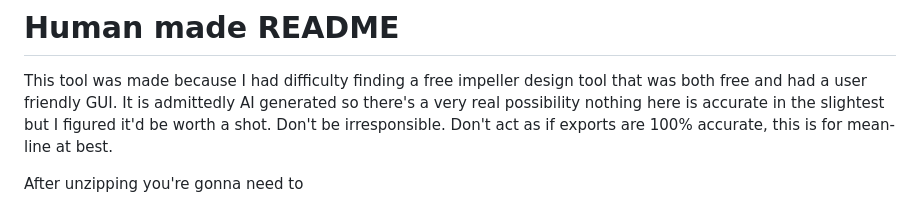
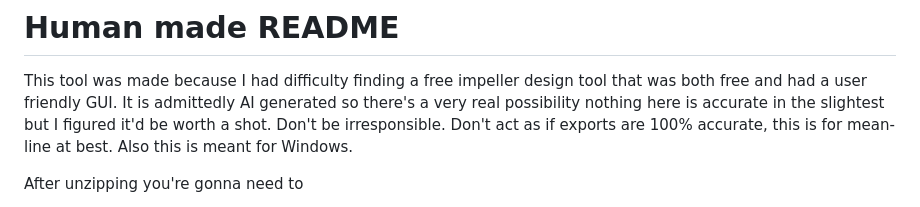
Before and after one commit to SamOwens/BladeForm, a Markdown page: README.md, the part around the change. Drawn GitHub-style.

```diff
--- a/README.md
+++ b/README.md
@@ -4,7 +4,7 @@ This tool was made because I had difficulty finding a free impeller design
 tool that was both free and had a user friendly GUI. It is admittedly AI generated
 so there's a very real possibility nothing here is accurate in the slightest but I
 figured it'd be worth a shot. Don't be irresponsible. Don't act as if exports are
-100% accurate, this is for mean-line at best.
+100% accurate, this is for mean-line at best. Also this is meant for Windows.
 
 After unzipping you're gonna need to
 1. Open a terminal in the folder containing start_bladeform.bat
```
